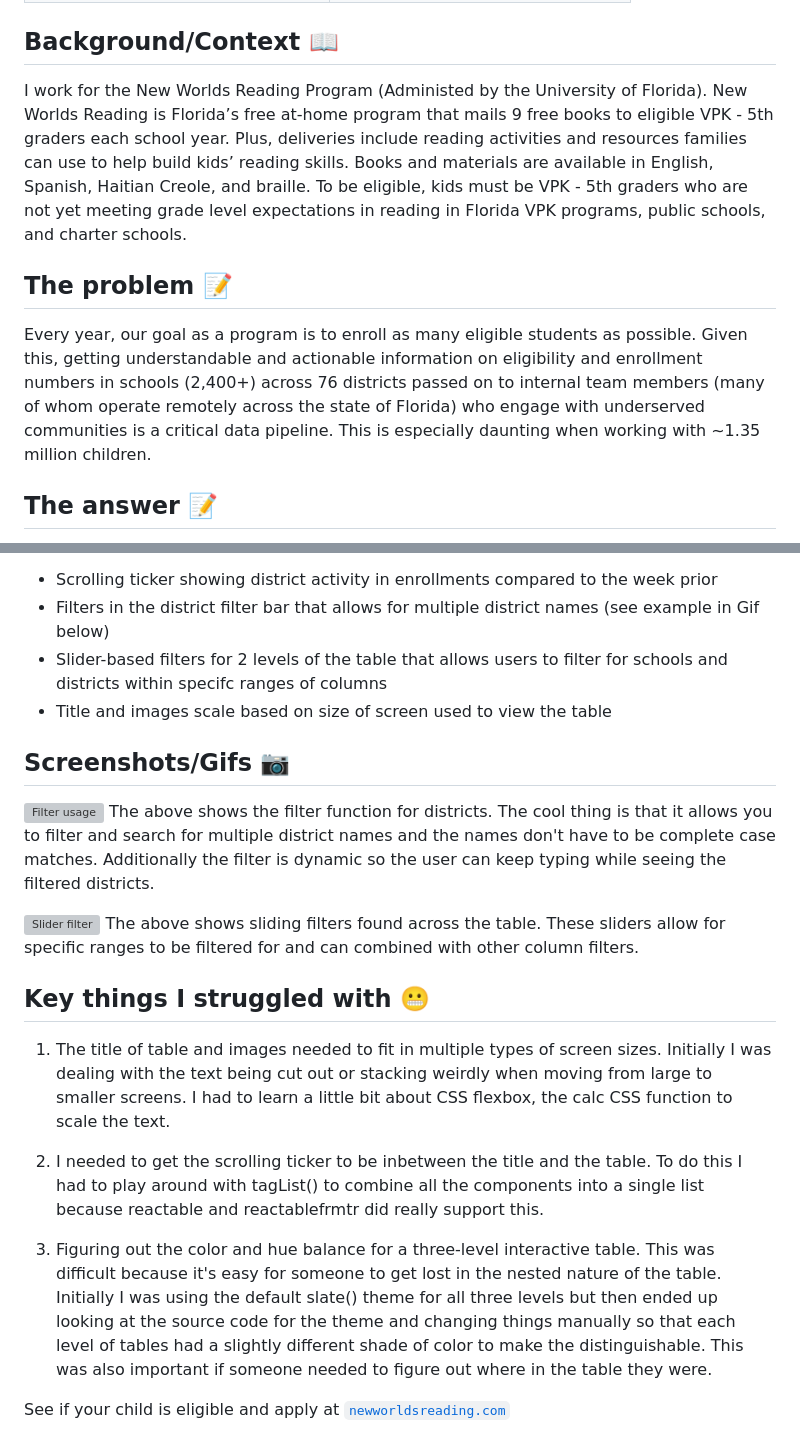
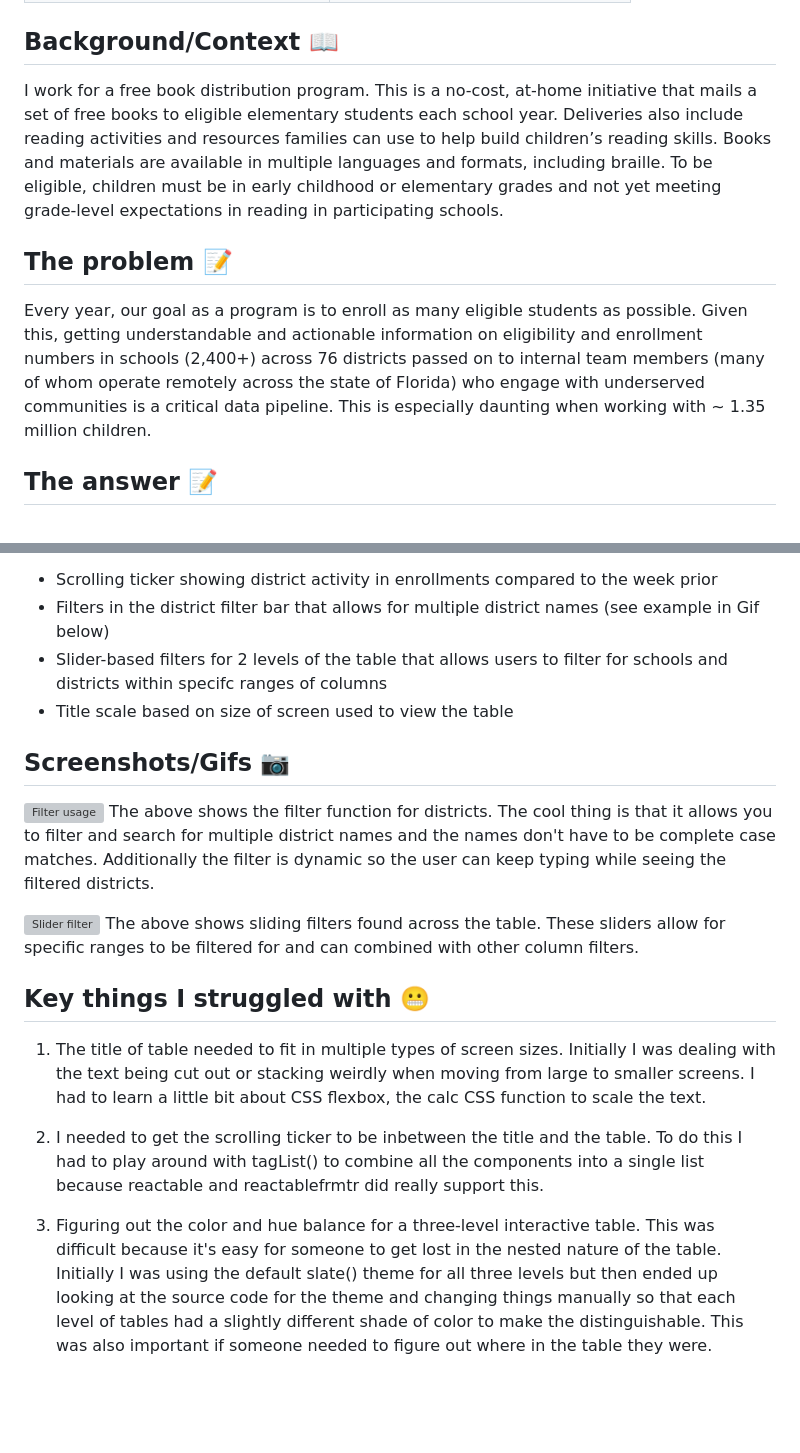
Before and after one commit to leoohyama/posit_table_contest_2025, a Markdown page: README.md, 2 parts joined by grey strips. Drawn GitHub-style; blank space fills up the shorter version; grey boxes are pictures that could not be loaded.

```diff
--- a/README.md
+++ b/README.md
@@ -18,10 +18,10 @@ Data for this table uses modified and randomized versions of the data that I use
 | **Colors, Labels, and Formatting** | `RColorBrewer`, `wesanderson`, `scales` |
 
 ## Background/Context :book:
-I work for the New Worlds Reading Program (Administed by the University of Florida). New Worlds Reading is Florida’s free at-home program that mails 9 free books to eligible VPK - 5th graders each school year. Plus, deliveries include reading activities and resources families can use to help build kids’ reading skills. Books and materials are available in English, Spanish, Haitian Creole, and braille. To be eligible, kids must be VPK - 5th graders who are not yet meeting grade level expectations in reading in Florida VPK programs, public schools, and charter schools.
+I work for a free book distribution program. This is a no-cost, at-home initiative that mails a set of free books to eligible elementary students each school year. Deliveries also include reading activities and resources families can use to help build children’s reading skills. Books and materials are available in multiple languages and formats, including braille. To be eligible, children must be in early childhood or elementary grades and not yet meeting grade-level expectations in reading in participating schools.
 
 ## The problem :pencil:
-Every year, our goal as a program is to enroll as many eligible students as possible. Given this, getting understandable and actionable information on eligibility and enrollment numbers in schools (2,400+) across 76 districts passed on to internal team members (many of whom operate remotely across the state of Florida) who engage with underserved communities is a critical data pipeline. This is especially daunting when working with ~1.35 million children.
+Every year, our goal as a program is to enroll as many eligible students as possible. Given this, getting understandable and actionable information on eligibility and enrollment numbers in schools (2,400+) across 76 districts passed on to internal team members (many of whom operate remotely across the state of Florida) who engage with underserved communities is a critical data pipeline. This is especially daunting when working with ~ 1.35 million children.
 
 ## The answer :pencil:
 To address this problem, I built an interactive 3-level table that shows information regarding eligibility and enrollment numbers at three different levels: districts, schools, and grade levels within schools. This helps our team members identify which grades within which schools within which districts are ideal for community engagement efforts for enrolling students.
@@ -33,7 +33,7 @@ Key features include:
 * Scrolling ticker showing district activity in enrollments compared to the week prior
 * Filters in the district filter bar that allows for multiple district names (see example in Gif below)
 * Slider-based filters for 2 levels of the table that allows users to filter for schools and districts within specifc ranges of columns
-* Title and images scale based on size of screen used to view the table
+* Title scale based on size of screen used to view the table
 
 
 ## Screenshots/Gifs :camera:
@@ -46,11 +46,8 @@ The above shows sliding filters found across the table. These sliders allow for
 
 ## Key things I struggled with :grimacing:
 
-1. The title of table and images needed to fit in multiple types of screen sizes. Initially I was dealing with the text being cut out or stacking weirdly when moving from large to smaller screens. I had to learn a little bit about CSS flexbox, the calc CSS function to scale the text.
+1. The title of table needed to fit in multiple types of screen sizes. Initially I was dealing with the text being cut out or stacking weirdly when moving from large to smaller screens. I had to learn a little bit about CSS flexbox, the calc CSS function to scale the text.
 
 2. I needed to get the scrolling ticker to be inbetween the title and the table. To do this I had to play around with tagList() to combine all the components into a single list because reactable and reactablefrmtr did really support this.
 
 3. Figuring out the color and hue balance for a three-level interactive table. This was difficult because it's easy for someone to get lost in the nested nature of the table. Initially I was using the default slate() theme for all three levels but then ended up looking at the source code for the theme and changing things manually so that each level of tables had a slightly different shade of color to make the distinguishable. This was also important if someone needed to figure out where in the table they were.
-
-
-See if your child is eligible and apply at [`newworldsreading.com`](https://www.newworldsreading.com/en/)
```
